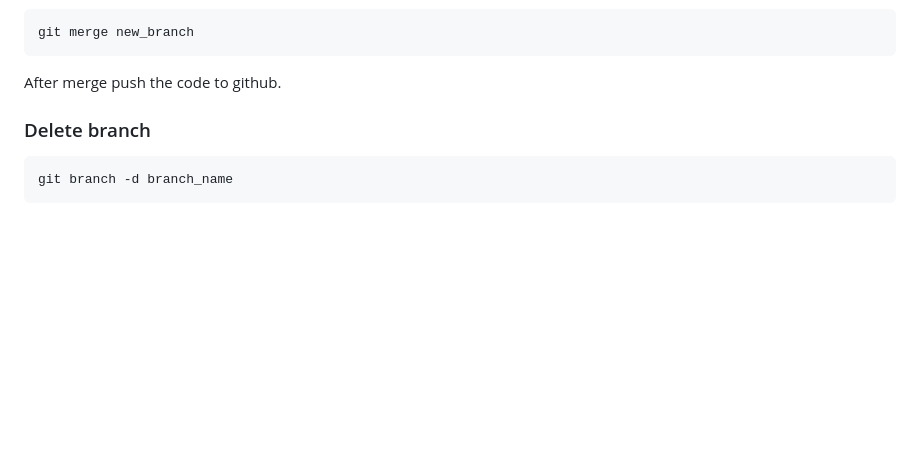
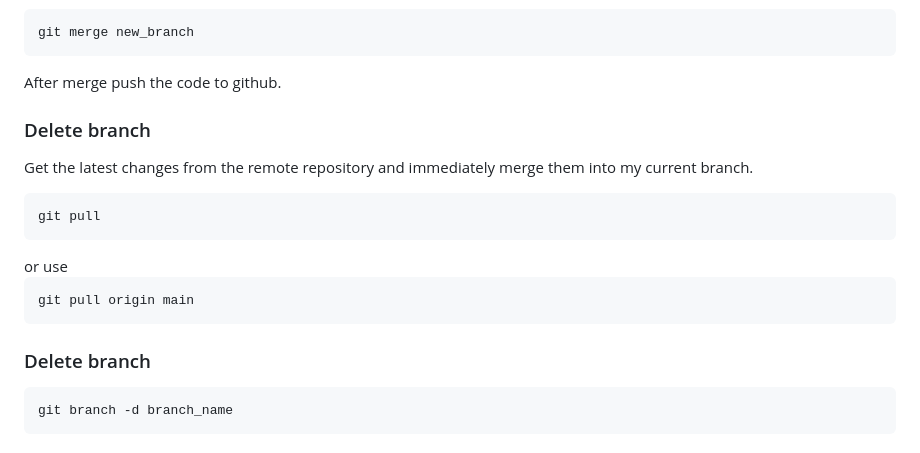
Before and after one commit to Asraf06/git-prc-test1, a Markdown page: readme.md, the part around the change. GitHub-like rendering; blank space fills up the shorter version.

Commit message:
pull command added

```diff
--- a/readme.md
+++ b/readme.md
@@ -66,6 +66,13 @@ M - Modified
 <button onclick="navigator.clipboard.writeText(document.getElementById('cmd').innerText)"></button>
 
 <h3>Delete branch</h3>
+<p>Get the latest changes from the remote repository and immediately merge them into my current branch.</p>
+<pre><code>git pull</code></pre>
+or use
+<pre><code>git pull origin main</code></pre>
+<button onclick="navigator.clipboard.writeText(document.getElementById('cmd').innerText)"></button>
+
+<h3>Delete branch</h3>
 <pre><code>git branch -d branch_name</code></pre>
 <button onclick="navigator.clipboard.writeText(document.getElementById('cmd').innerText)"></button>
 
```
